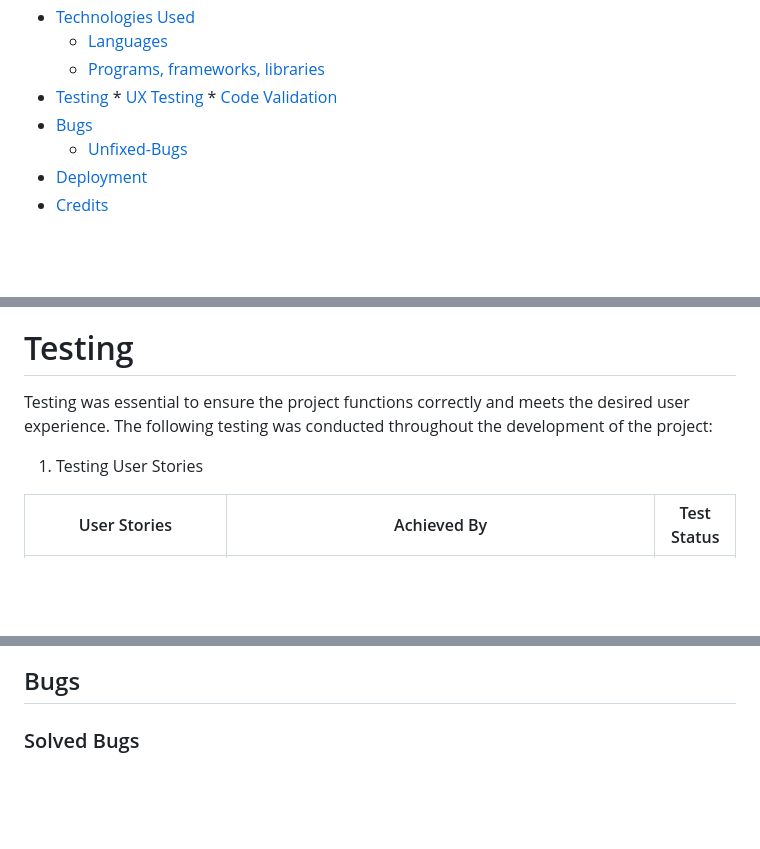
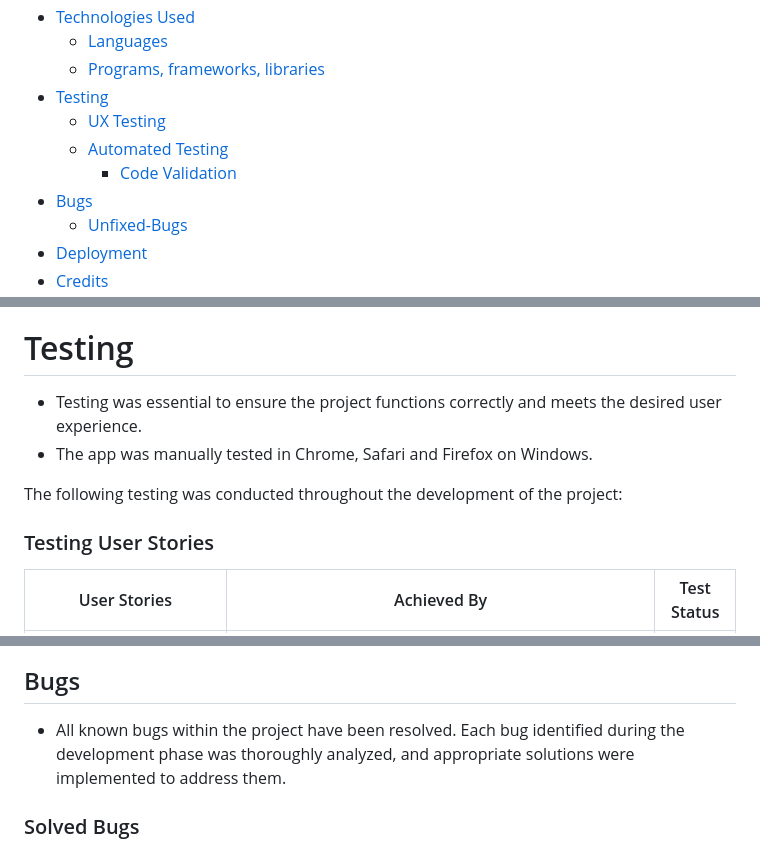
Before and after one commit to ProfessorJames/hangman, a Markdown page: README.md, 3 parts joined by grey strips. Drawn GitHub-style; blank space fills up the shorter version.

```diff
--- a/README.md
+++ b/README.md
@@ -25,7 +25,8 @@ This command-line game is a fun and interactive way to test your vocabulary and
   * [Languages](#languages)
   * [Programs, frameworks, libraries](#programs-frameworks-libraries-and-tools)
 * [Testing](#testing)
-      * [UX Testing](#ux-testing)
+   * [UX Testing](#ux-testing)
+   * [Automated Testing](#automated-testing)
       * [Code Validation](#code-validation)
 * [Bugs](#bugs)
   - [Unfixed-Bugs](#unfixed-Bugs)
@@ -273,9 +274,12 @@ The game was broken down into steps that would be required to navigate through t
 
 # Testing
 
-Testing was essential to ensure the project functions correctly and meets the desired user experience. The following testing was conducted throughout the development of the project:
+* Testing was essential to ensure the project functions correctly and meets the desired user experience.
+* The app was manually tested in Chrome, Safari and Firefox on Windows.
 
-1. Testing User Stories
+The following testing was conducted throughout the development of the project:
+
+### Testing User Stories
 
 | User Stories                                                             | Achieved By                                                                                                                                                                                                                                                                                                                      | Test Status |
 |--------------------------------------------------------------------------|----------------------------------------------------------------------------------------------------------------------------------------------------------------------------------------------------------------------------------------------------------------------------------------------------------------------------------|-------------|
@@ -306,4 +332,5 @@ Testing was essential to ensure the project functions correctly and meets the de
 ## Bugs
+* All known bugs within the project have been resolved. Each bug identified during the development phase was thoroughly analyzed, and appropriate solutions were implemented to address them.
 
 ### Solved Bugs
 * During development, an issue arose where the display was showing one more blank space than the actual number of letters in the word to be guessed. Initially, this issue was fixed by updating the range to be one less than the length of the word. However, this was an inccorect approach which was revealed during testing. Subsequently the code was refactored and the error was removed.
```
Also changed, not shown: other parts of README.md (+22 -0 lines), docs/validation/pep8_art.png (added), docs/validation/pep8_colours.png (added), docs/validation/pep8_game_logic.png (added), docs/validation/pep8_google.png (added), docs/validation/pep8_run.png (added), docs/validation/pep8_utils.png (added).
